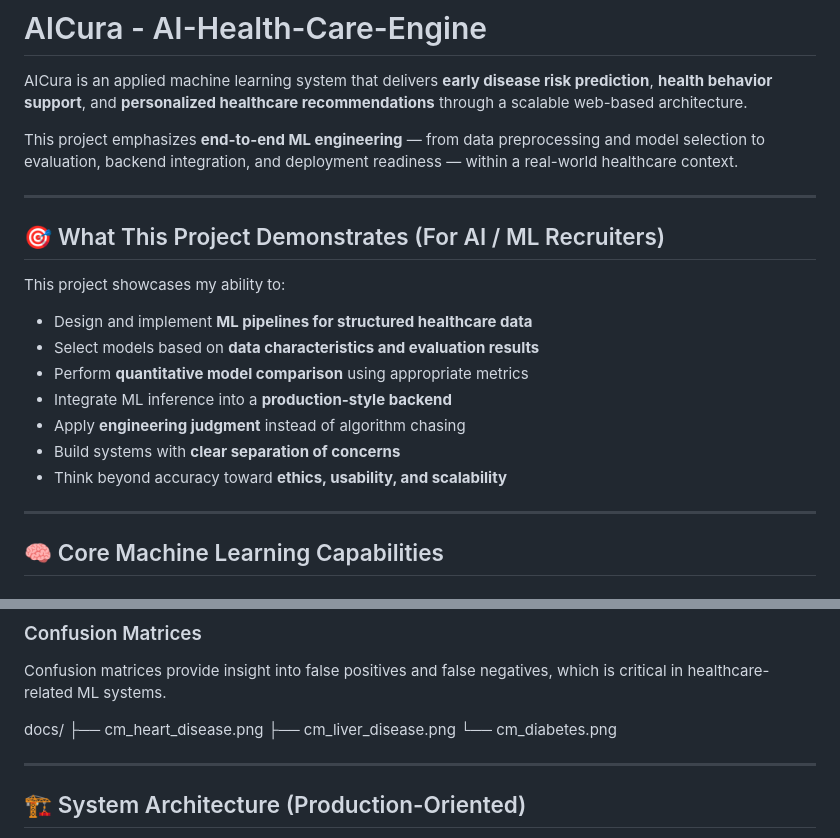
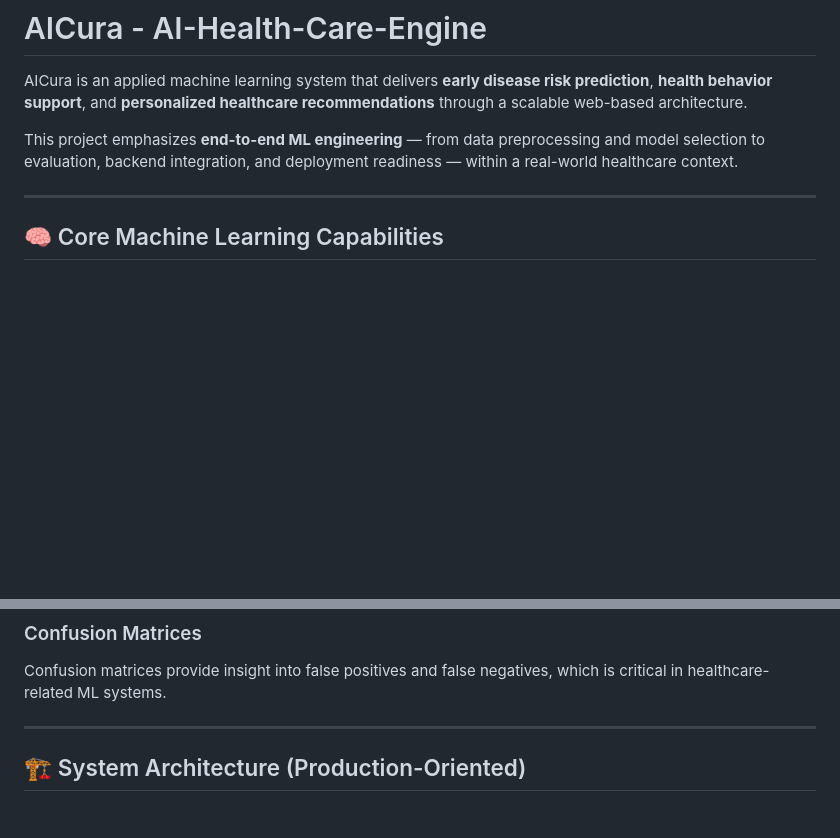
Before and after one commit to SirishaKhamitkar/AICura--AI-Health-Care-Engine, a Markdown page: README.md, 2 parts joined by grey strips. Drawn GitHub-style; blank space fills up the shorter version.

Commit message:
Revise README by removing recruiter-focused section

```diff
--- a/README.md
+++ b/README.md
@@ -3,20 +3,6 @@
 AICura is an applied machine learning system that delivers **early disease risk prediction**, **health behavior support**, and **personalized healthcare recommendations** through a scalable web-based architecture.
 
 This project emphasizes **end-to-end ML engineering** — from data preprocessing and model selection to evaluation, backend integration, and deployment readiness — within a real-world healthcare context.
-
----
-
-## 🎯 What This Project Demonstrates (For AI / ML Recruiters)
-
-This project showcases my ability to:
-
-- Design and implement **ML pipelines for structured healthcare data**
-- Select models based on **data characteristics and evaluation results**
-- Perform **quantitative model comparison** using appropriate metrics
-- Integrate ML inference into a **production-style backend**
-- Apply **engineering judgment** instead of algorithm chasing
-- Build systems with **clear separation of concerns**
-- Think beyond accuracy toward **ethics, usability, and scalability**
 
 ---
 
@@ -124,12 +110,6 @@ docs/
 ### Confusion Matrices
 Confusion matrices provide insight into false positives and false negatives, which is critical in healthcare-related ML systems.
 
-docs/
-├── cm_heart_disease.png
-├── cm_liver_disease.png
-└── cm_diabetes.png
-
-
 ---
 
 ## 🏗 System Architecture (Production-Oriented)
```
